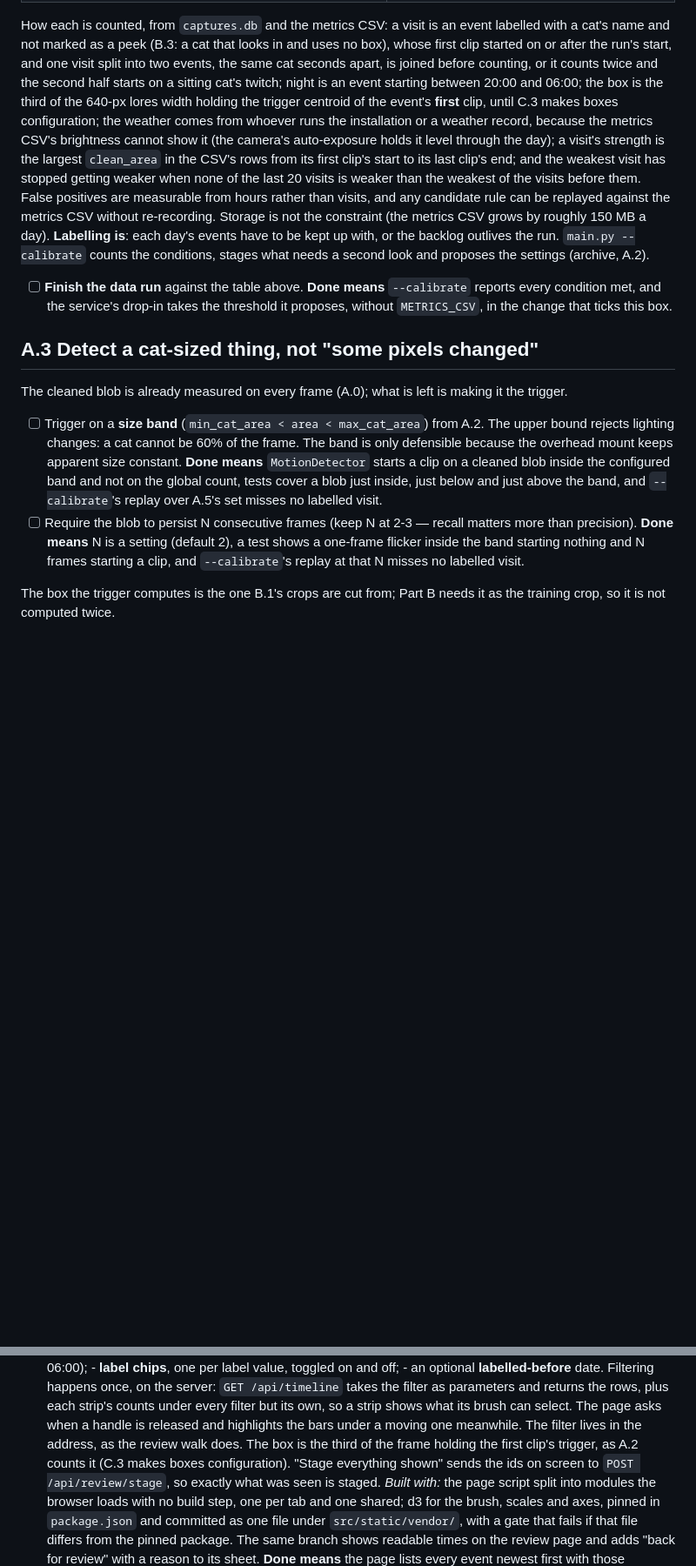
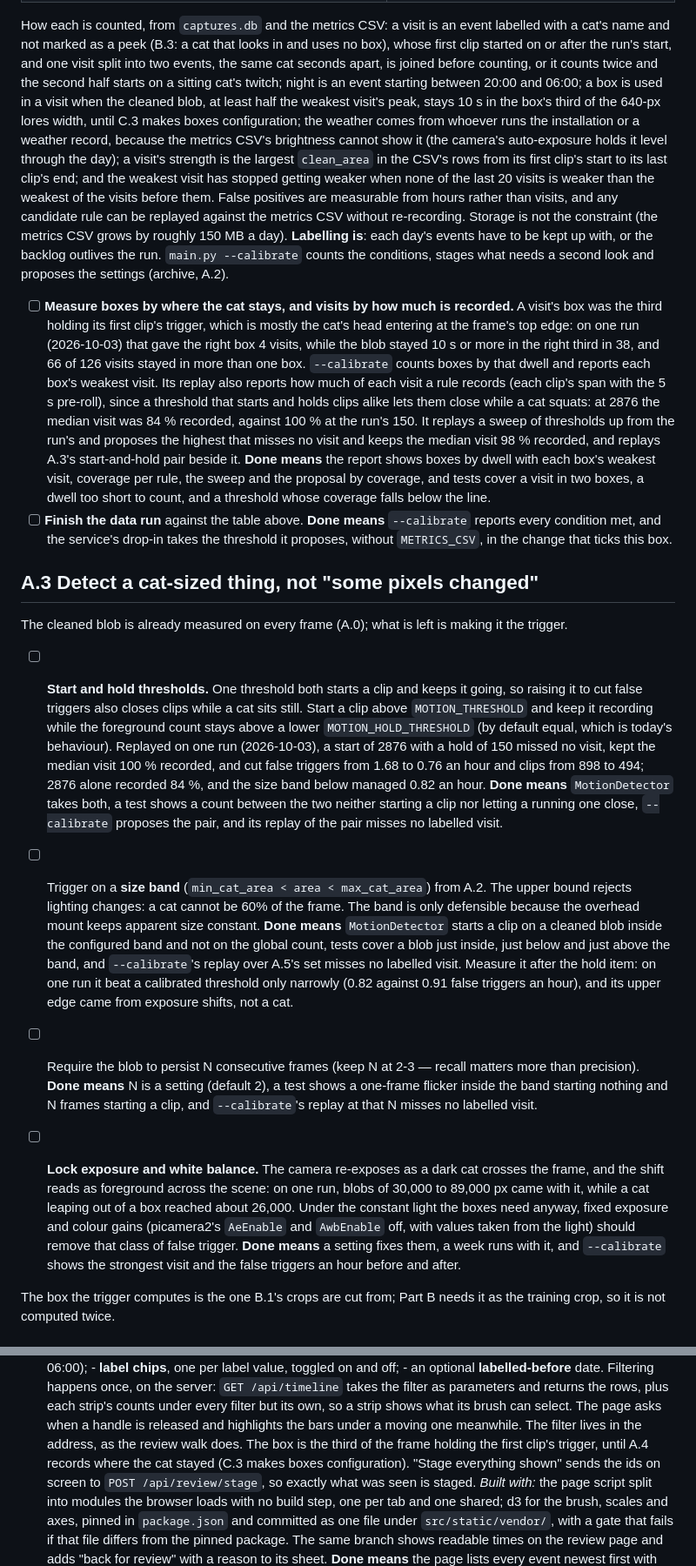
Before and after one commit to Thinmindt/CatDetector, a Markdown page: docs/ROADMAP.md, 2 parts joined by grey strips. Shown at 87% size. Rendered like a GitHub page; blank space fills up the shorter version.

Commit message:
Roadmap: what the 2026-10-03 calibration found
A.2: boxes by where the cat stays and visits by how much is recorded, with a threshold chosen by
coverage. A.3: start and hold thresholds first, the band measured after them, and fixed
exposure. A.4: an event's boxes are where the cat stayed, and the joins' measurements for the
grouping thresholds. A.5: the labelled set is ready to freeze. A.6: a summary per minute, for
B.4's recorded hours and near misses once the metrics CSV is off.

Co-Authored-By: Claude Opus 5.5 <noreply@anthropic.com>

```diff
--- a/docs/ROADMAP.md
+++ b/docs/ROADMAP.md
@@ -104,19 +104,32 @@ How each is counted, from `captures.db` and the metrics CSV: a visit is an event
 cat's name and not marked as a peek (B.3: a cat that looks in and uses no box), whose first clip
 started on or after the run's start, and one visit split into two events, the same cat seconds
 apart, is joined before counting, or it counts twice and the second half starts on a sitting cat's
-twitch; night is an event starting between 20:00 and 06:00; the box is the third of the 640-px
-lores width holding the trigger centroid of the event's **first** clip, until C.3 makes boxes
-configuration; the weather comes from whoever runs the installation or a weather record, because
-the metrics CSV's brightness cannot show it (the camera's auto-exposure holds it level through the
-day); a visit's strength is the largest `clean_area` in the CSV's rows from its first clip's start
-to its last clip's end; and the weakest visit has stopped getting weaker when none of the last 20
-visits is weaker than the weakest of the visits before them. False positives are measurable from
-hours rather than visits, and any candidate rule can be replayed against the metrics CSV without
-re-recording. Storage is not the constraint (the metrics CSV grows by roughly 150 MB a day).
-**Labelling is**: each day's events have to be kept up with, or the backlog outlives the run.
-`main.py --calibrate` counts the conditions, stages what needs a second look and proposes the
-settings (archive, A.2).
+twitch; night is an event starting between 20:00 and 06:00; a box is used in a visit when the
+cleaned blob, at least half the weakest visit's peak, stays 10 s in the box's third of the 640-px
+lores width, until C.3 makes boxes configuration; the weather comes from whoever runs the
+installation or a weather record, because the metrics CSV's brightness cannot show it (the camera's
+auto-exposure holds it level through the day); a visit's strength is the largest `clean_area` in
+the CSV's rows from its first clip's start to its last clip's end; and the weakest visit has
+stopped getting weaker when none of the last 20 visits is weaker than the weakest of the visits
+before them. False positives are measurable from hours rather than visits, and any candidate rule
+can be replayed against the metrics CSV without re-recording. Storage is not the constraint (the
+metrics CSV grows by roughly 150 MB a day). **Labelling is**: each day's events have to be kept up
+with, or the backlog outlives the run. `main.py --calibrate` counts the conditions, stages what
+needs a second look and proposes the settings (archive, A.2).
 
+- [ ] **Measure boxes by where the cat stays, and visits by how much is recorded.** A visit's box
+      was the third holding its first clip's trigger, which is mostly the cat's head entering at
+      the frame's top edge: on one run (2026-10-03) that gave the right box 4 visits, while the
+      blob stayed 10 s or more in the right third in 38, and 66 of 126 visits stayed in more than
+      one box. `--calibrate` counts boxes by that dwell and reports each box's weakest visit. Its
+      replay also reports how much of each visit a rule records (each clip's span with the 5 s
+      pre-roll), since a threshold that starts and holds clips alike lets them close while a cat
+      squats: at 2876 the median visit was 84 % recorded, against 100 % at the run's 150. It
+      replays a sweep of thresholds up from the run's and proposes the highest that misses no visit
+      and keeps the median visit 98 % recorded, and replays A.3's start-and-hold pair beside it.
+      **Done means** the report shows boxes by dwell with each box's weakest visit, coverage per
+      rule, the sweep and the proposal by coverage, and tests cover a visit in two boxes, a dwell
+      too short to count, and a threshold whose coverage falls below the line.
 - [ ] **Finish the data run** against the table above.
       **Done means** `--calibrate` reports every condition met, and the service's drop-in takes
       the threshold it proposes, without `METRICS_CSV`, in the change that ticks this box.
@@ -125,17 +138,37 @@ settings (archive, A.2).
 
 The cleaned blob is already measured on every frame (A.0); what is left is making it the trigger.
 
+- [ ] **Start and hold thresholds.** One threshold both starts a clip and keeps it going, so
+      raising it to cut false triggers also closes clips while a cat sits still. Start a clip above
+      `MOTION_THRESHOLD` and keep it recording while the foreground count stays above a lower
+      `MOTION_HOLD_THRESHOLD` (by default equal, which is today's behaviour). Replayed on one run
+      (2026-10-03), a start of 2876 with a hold of 150 missed no visit, kept the median visit 100 %
+      recorded, and cut false triggers from 1.68 to 0.76 an hour and clips from 898 to 494; 2876
+      alone recorded 84 %, and the size band below managed 0.82 an hour.
+      **Done means** `MotionDetector` takes both, a test shows a count between the two neither
+      starting a clip nor letting a running one close, `--calibrate` proposes the pair, and its
+      replay of the pair misses no labelled visit.
 - [ ] Trigger on a **size band** (`min_cat_area < area < max_cat_area`) from A.2. The upper
       bound rejects lighting changes: a cat cannot be 60% of the frame. The band is only
       defensible because the overhead mount keeps apparent size constant.
       **Done means** `MotionDetector` starts a clip on a cleaned blob inside the configured band
       and not on the global count, tests cover a blob just inside, just below and just above the
-      band, and `--calibrate`'s replay over A.5's set misses no labelled visit.
+      band, and `--calibrate`'s replay over A.5's set misses no labelled visit. Measure it after
+      the hold item: on one run it beat a calibrated threshold only narrowly (0.82 against 0.91
+      false triggers an hour), and its upper edge came from exposure shifts, not a cat.
 - [ ] Require the blob to persist N consecutive frames (keep N at 2-3 — recall matters more
       than precision).
       **Done means** N is a setting (default 2), a test shows a one-frame flicker inside the band
       starting nothing and N frames starting a clip, and `--calibrate`'s replay at that N misses no
       labelled visit.
+
+- [ ] **Lock exposure and white balance.** The camera re-exposes as a dark cat crosses the frame,
+      and the shift reads as foreground across the scene: on one run, blobs of 30,000 to 89,000 px
+      came with it, while a cat leaping out of a box reached about 26,000. Under the constant light
+      the boxes need anyway, fixed exposure and colour gains (picamera2's `AeEnable` and
+      `AwbEnable` off, with values taken from the light) should remove that class of false trigger.
+      **Done means** a setting fixes them, a week runs with it, and `--calibrate` shows the
+      strongest visit and the false triggers an hour before and after.
 
 The box the trigger computes is the one B.1's crops are cut from; Part B needs it as the training
 crop, so it is not computed twice.
@@ -378,8 +433,8 @@ the urinary side of the goal rests on visit frequency and duration per cat (B.6)
       and returns the rows, plus each strip's counts under every filter but its own, so a strip
       shows what its brush can select. The page asks when a handle is released and highlights
       the bars under a moving one meanwhile. The filter lives in the address, as the review
-      walk does. The box is the third of the frame holding the first clip's trigger, as A.2
-      counts it (C.3 makes boxes configuration). "Stage everything shown" sends the ids on
+      walk does. The box is the third of the frame holding the first clip's trigger, until A.4
+      records where the cat stayed (C.3 makes boxes configuration). "Stage everything shown" sends the ids on
       screen to `POST /api/review/stage`, so exactly what was seen is staged.
       *Built with:* the page script split into modules the browser loads with no build step,
       one per tab and one shared; d3 for the brush, scales and axes, pinned in `package.json`
```
Also changed, not shown: other parts of docs/ROADMAP.md (+24 -2 lines), docs/DESIGN.md (+2 -1 lines).
